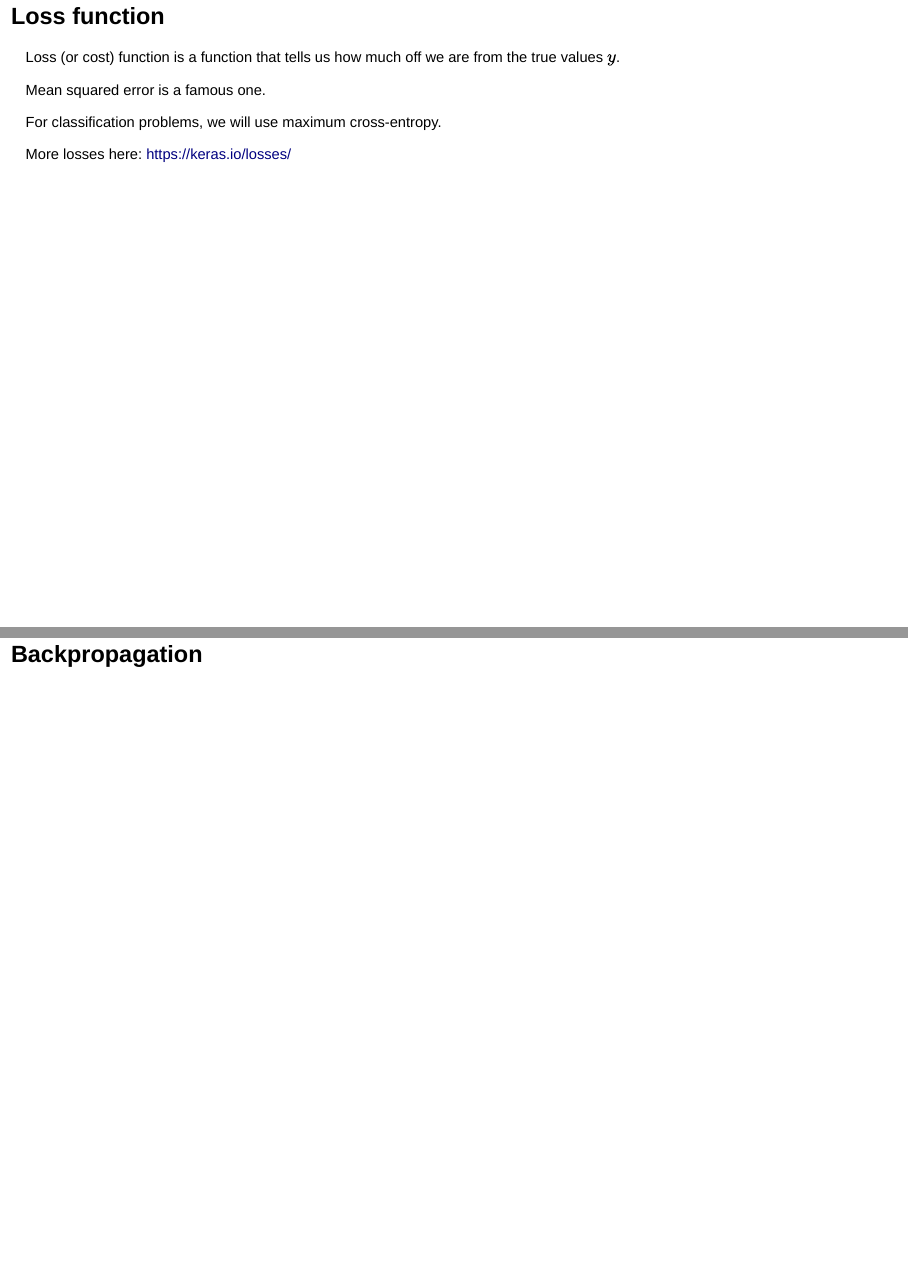
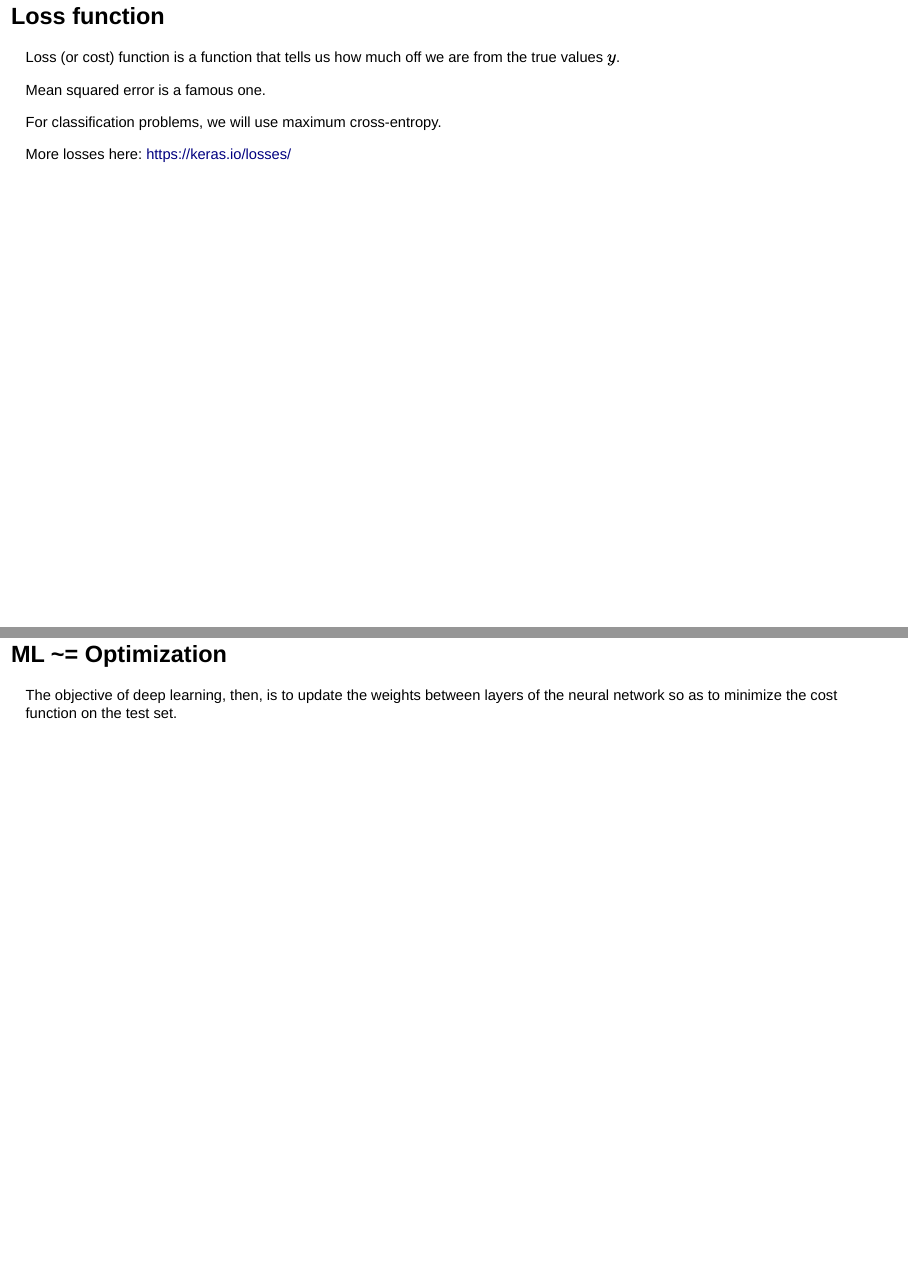
Before and after one commit to bmorphism/talks, an R Markdown document (2017-08-10-keras/slides.Rmd): pages 13 and 14 of 41 before the commit and pages 13 and 14 of 42 after it, joined at a grey line. Rendered offline with R 4.5, knitr and Pandoc, with nearby package versions; drawn as Slidy slides in place of the format the file asks for.

Commit message:
Added optimization section

```diff
--- a/2017-08-10-keras/slides.Rmd
+++ b/2017-08-10-keras/slides.Rmd
@@ -87,6 +87,9 @@ Mean squared error is a famous one.
 For classification problems, we will use maximum cross-entropy.
 
 More losses here: [https://keras.io/losses/](https://keras.io/losses/)
+
+## ML ~= Optimization
+The objective of deep learning, then, is to update the weights between layers of the neural network so as to minimize the cost function on the test set.
 
 ## Backpropagation
 ![](figures/backpropagation.jpg)
```
Also changed, not shown: 2017-08-10-keras/slides.html.
